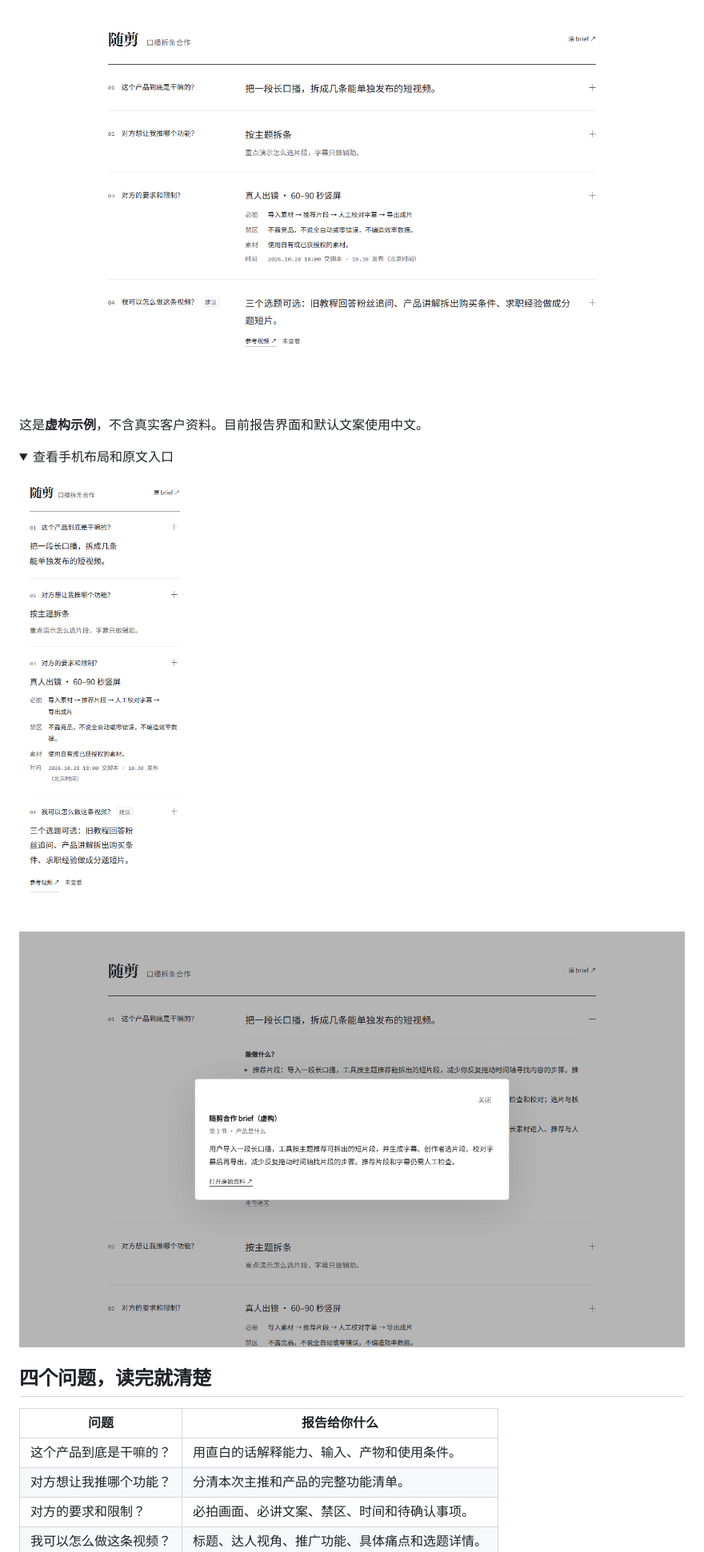
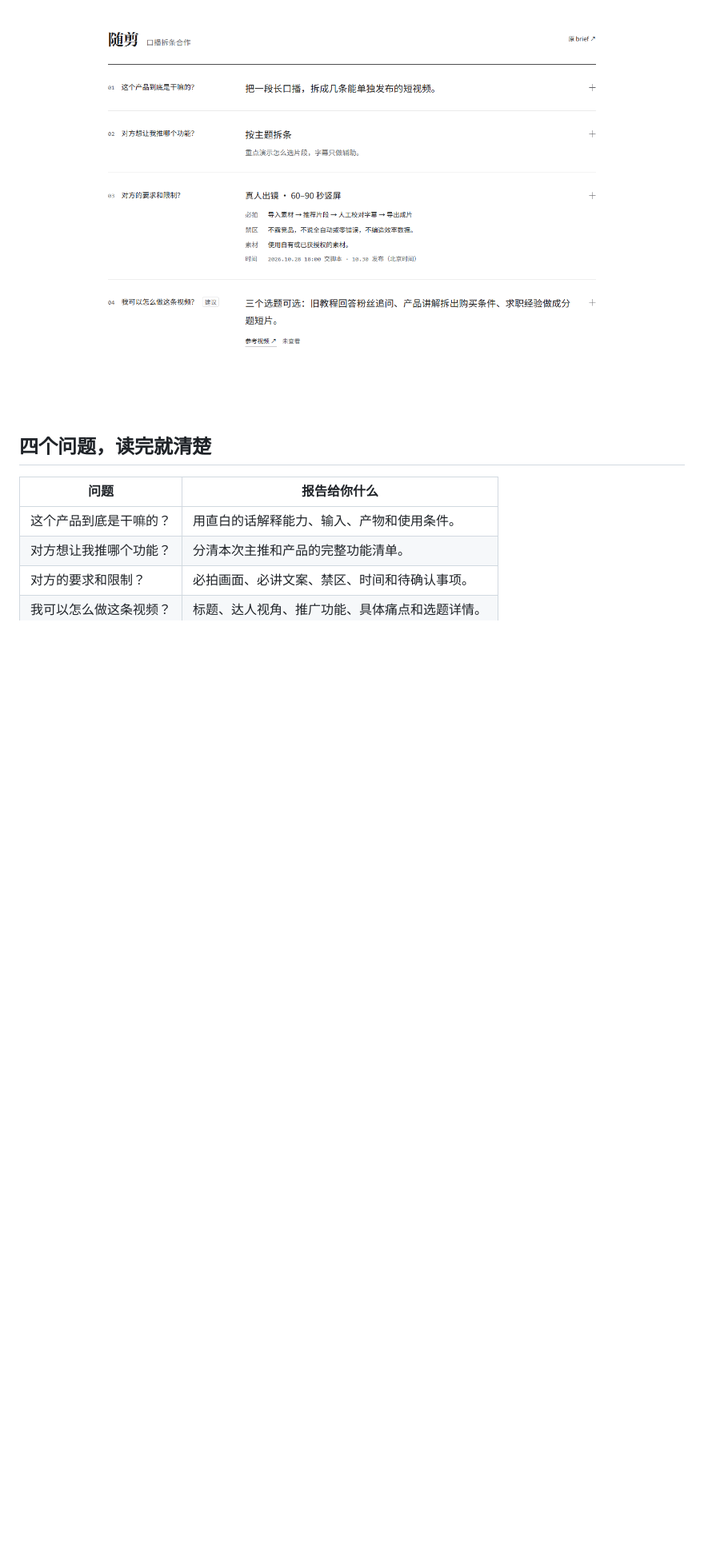
Before and after one commit to flyl1u/fly-brief, a Markdown page: README.md, the part around one of its changes. Shown at 80% size. Drawn GitHub-style; folded sections open; blank space fills up the shorter version.

Commit message:
Revise README for clarity and conciseness
Updated the README to clarify the purpose of fly-Brief and improve the description of its functionality. Removed unnecessary details and enhanced the visual presentation of the HTML report.

```diff
--- a/README.md
+++ b/README.md
@@ -12,19 +15,5 @@ Fly Brief 是给接品牌合作的博主用的 agent skill。把 brief 和补充
 
 <img src="./examples/preview-desktop.png" width="100%" alt="虚构 brief 被整理为四块报告，收起时仍能看到必拍画面、禁区和交付时间。">
-
-这是**虚构示例**，不含真实客户资料。目前报告界面和默认文案使用中文。
-
-<details>
-<summary>查看手机布局和原文入口</summary>
-
-<p>
-  <img src="./examples/preview-mobile.png" width="280" alt="窄屏下，四个问题与答案自然纵向排列。">
-</p>
-<p>
-  <img src="./examples/preview-source.png" width="100%" alt="原文弹窗展示资料名称、具体位置、原句摘录和原始文件入口。">
-</p>
-
-</details>
 
 ## 四个问题，读完就清楚
 
```
Also changed, not shown: other parts of README.md (+5 -2 lines).
